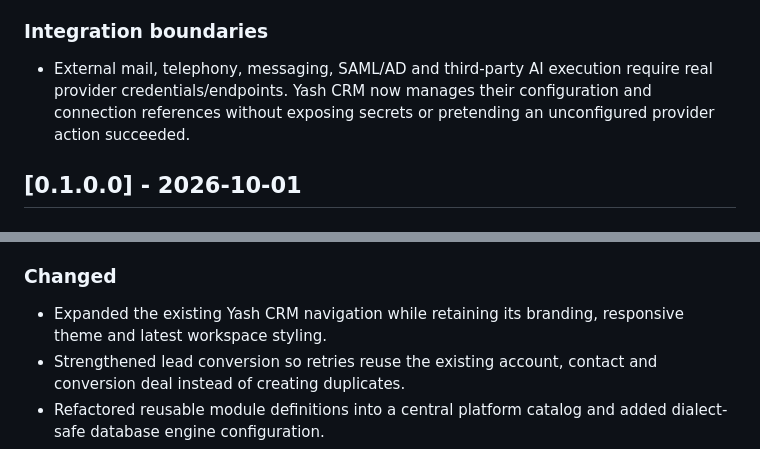
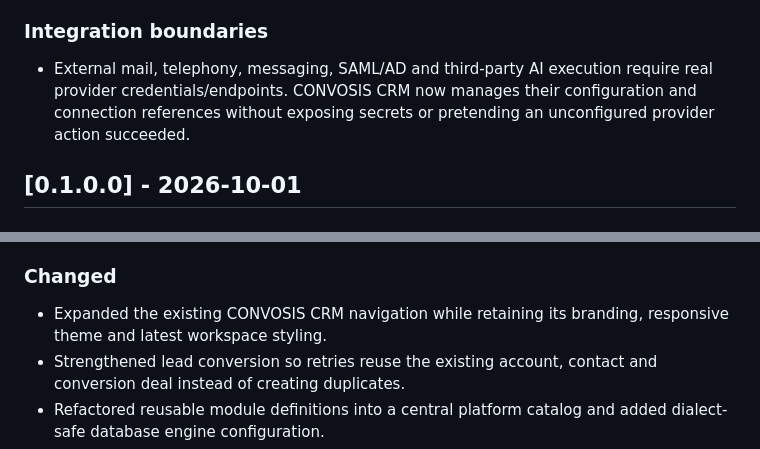
Before and after one commit to AN4NDHUX/yash-crm, a Markdown page: CHANGELOG.md, 2 parts joined by grey strips. Drawn GitHub-style.

Commit message:
Rebrand Yash CRM to CONVOSIS CRM

```diff
--- a/CHANGELOG.md
+++ b/CHANGELOG.md
@@ -20,7 +20,7 @@
 
 ### Integration boundaries
 
-- External mail, telephony, messaging, SAML/AD and third-party AI execution require real provider credentials/endpoints. Yash CRM now manages their configuration and connection references without exposing secrets or pretending an unconfigured provider action succeeded.
+- External mail, telephony, messaging, SAML/AD and third-party AI execution require real provider credentials/endpoints. CONVOSIS CRM now manages their configuration and connection references without exposing secrets or pretending an unconfigured provider action succeeded.
 
 ## [0.1.0.0] - 2026-10-01
 
@@ -35,7 +35,7 @@
 
 ### Changed
 
-- Expanded the existing Yash CRM navigation while retaining its branding, responsive theme and latest workspace styling.
+- Expanded the existing CONVOSIS CRM navigation while retaining its branding, responsive theme and latest workspace styling.
 - Strengthened lead conversion so retries reuse the existing account, contact and conversion deal instead of creating duplicates.
 - Refactored reusable module definitions into a central platform catalog and added dialect-safe database engine configuration.
 - Updated the service worker and route manifest for the expanded application.
```
